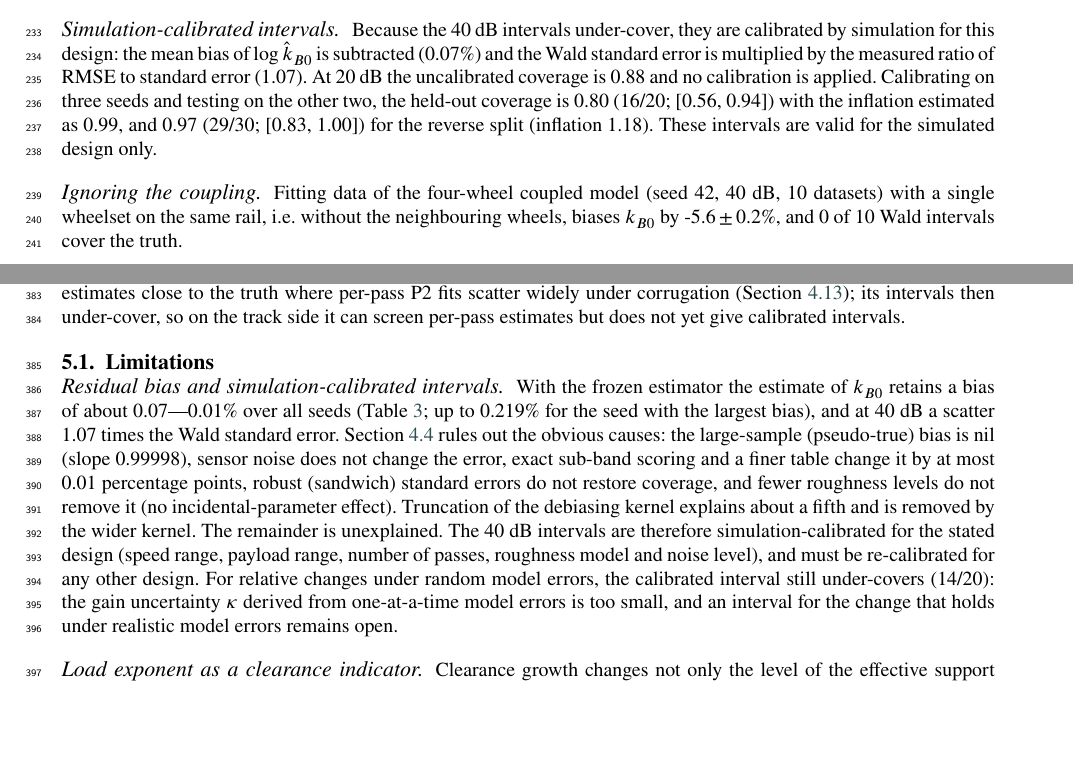
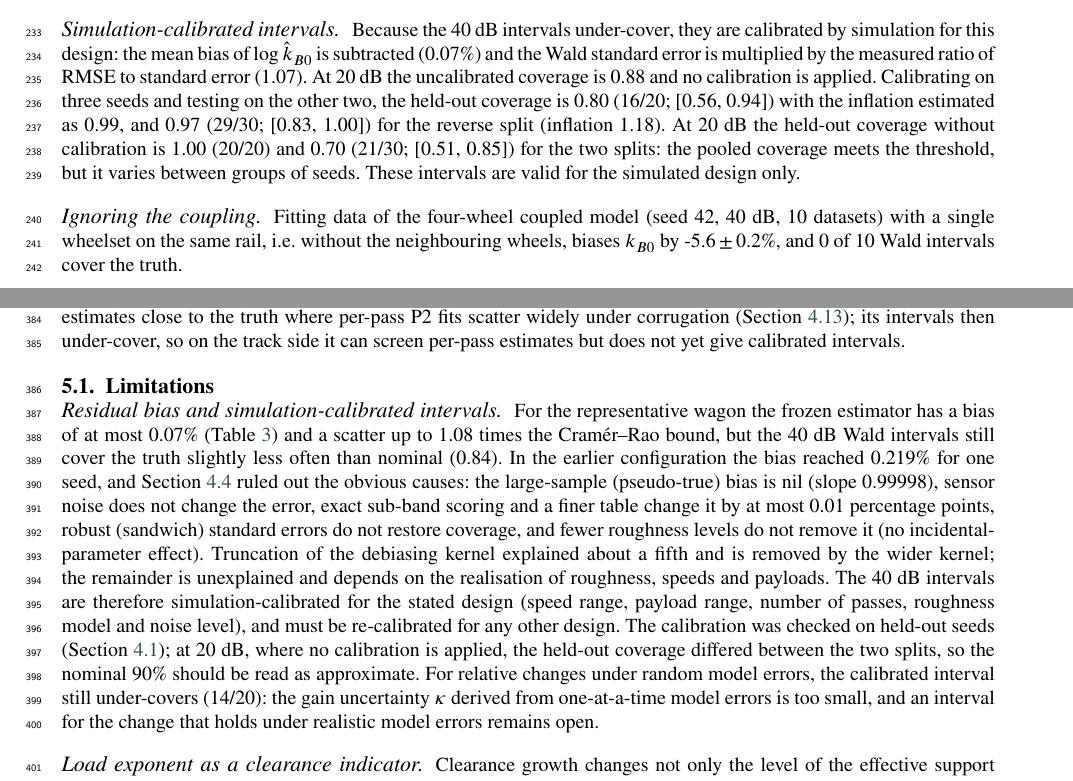
Before and after one commit to Shreyansh369/wheelset-s2pinn, a LaTeX paper (paper/main.tex, which reads paper/generated/numbers.tex, paper/sec4_results.tex, paper/sec5_discussion.tex): two parts of pages 7 and 14 of 20 before the commit and two parts of pages 7 and 14 of 21 after it, joined at a grey line, cut so that both start at the same text, the shorter picture padded with empty space. Compiled offline with pdfLaTeX.

Commit message:
§4/§5: 20 dB held-out split coverage reported; residual-bias paragraph for the current results
Co-Authored-By: Claude Opus 5.5 <noreply@anthropic.com>
Claude-Session: https://claude.ai/code/session_01V5EtpPw7FACY4tWAT9s6jG

```diff
--- a/paper/generated/numbers.tex
+++ b/paper/generated/numbers.tex
@@ -43,6 +43,16 @@
 \newcommand{\CalSplitBk}{29}
 \newcommand{\CalSplitBn}{30}
 \newcommand{\CalTwentyRawCov}{0.88}
+\newcommand{\CalTwentySplitACov}{1.00}
+\newcommand{\CalTwentySplitAHi}{1.00}
+\newcommand{\CalTwentySplitALo}{0.83}
+\newcommand{\CalTwentySplitAk}{20}
+\newcommand{\CalTwentySplitAn}{20}
+\newcommand{\CalTwentySplitBCov}{0.70}
+\newcommand{\CalTwentySplitBHi}{0.85}
+\newcommand{\CalTwentySplitBLo}{0.51}
+\newcommand{\CalTwentySplitBk}{21}
+\newcommand{\CalTwentySplitBn}{30}
 \newcommand{\ClearanceZero}{130}
 \newcommand{\ContactPctTenEmpty}{-2.8}
 \newcommand{\ContactPctTenLoaded}{-1.5}
--- a/paper/sec4_results.tex
+++ b/paper/sec4_results.tex
@@ -52,7 +52,11 @@ error (\CalInflForty). At 20~dB the uncalibrated coverage is \CalTwentyRawCov{}
 applied. Calibrating on three seeds and testing on the other two, the held-out coverage is
 \CalSplitACov{} (\CalSplitAk/\CalSplitAn; [\CalSplitALo, \CalSplitAHi]) with the inflation estimated
 as \CalSplitAInfl, and \CalSplitBCov{} (\CalSplitBk/\CalSplitBn; [\CalSplitBLo, \CalSplitBHi]) for the
-reverse split (inflation \CalSplitBInfl). These intervals are valid for the simulated design only.
+reverse split (inflation \CalSplitBInfl). At 20~dB the held-out coverage without calibration is
+\CalTwentySplitACov{} (\CalTwentySplitAk/\CalTwentySplitAn) and \CalTwentySplitBCov{}
+(\CalTwentySplitBk/\CalTwentySplitBn; [\CalTwentySplitBLo, \CalTwentySplitBHi]) for the two splits: the
+pooled coverage meets the threshold, but it varies between groups of seeds. These intervals are valid
+for the simulated design only.
 
 \paragraph{Ignoring the coupling.} Fitting data of the four-wheel coupled model (seed 42, 40~dB,
 \IgnoreCouplingN{} datasets) with a single wheelset on the same rail, i.e.\ without the neighbouring
--- a/paper/sec5_discussion.tex
+++ b/paper/sec5_discussion.tex
@@ -32,17 +32,21 @@ corrugation (Section~\ref{sec:res-p2}); its intervals then under-cover, so on th
 screen per-pass estimates but does not yet give calibrated intervals.
 
 \subsection{Limitations}\label{sec:limitations}
-\paragraph{Residual bias and simulation-calibrated intervals.} With the frozen estimator the estimate
-of $k_{B0}$ retains a bias of about \HLFortyBias--\HLTwentyBias\% over all seeds (Table~\ref{tab:table3_headline};
-up to \BDWideBias\% for the seed with the largest bias),
-and at 40~dB a scatter \HLFortyRatioSE{} times the Wald standard error. Section~\ref{sec:res-bias}
-rules out the obvious causes: the large-sample (pseudo-true) bias is nil (slope \CalSlope), sensor
-noise does not change the error, exact sub-band scoring and a finer table change it by at most
-\BDMaxDiffExact{} percentage points, robust (sandwich) standard errors do not restore coverage, and
-fewer roughness levels do not remove it (no incidental-parameter effect). Truncation of the debiasing
-kernel explains about a fifth and is removed by the wider kernel. The remainder is unexplained. The
-40~dB intervals are therefore simulation-calibrated for the stated design (speed range, payload range,
-number of passes, roughness model and noise level), and must be re-calibrated for any other design.
+\paragraph{Residual bias and simulation-calibrated intervals.} For the representative wagon the frozen
+estimator has a bias of at most \HLBiasAbsMax\% (Table~\ref{tab:table3_headline}) and a scatter up to
+\HLRatioCRBMax{} times the Cram\'er--Rao bound, but the 40~dB Wald intervals still cover the truth
+slightly less often than nominal (\HLFortyCov). In the earlier configuration the bias reached
+\BDWideBias\% for one seed, and Section~\ref{sec:res-bias} ruled out the obvious causes: the
+large-sample (pseudo-true) bias is nil (slope \CalSlope), sensor noise does not change the error, exact
+sub-band scoring and a finer table change it by at most \BDMaxDiffExact{} percentage points, robust
+(sandwich) standard errors do not restore coverage, and fewer roughness levels do not remove it (no
+incidental-parameter effect). Truncation of the debiasing kernel explained about a fifth and is removed by
+the wider kernel; the remainder is unexplained and depends on the realisation of roughness, speeds and
+payloads. The 40~dB intervals are therefore simulation-calibrated for the stated design (speed range,
+payload range, number of passes, roughness model and noise level), and must be re-calibrated for any
+other design. The calibration was checked on held-out seeds (Section~\ref{sec:res-headline}); at
+20~dB, where no calibration is applied, the held-out coverage differed between the two splits, so the
+nominal 90\% should be read as approximate.
 For relative changes under random model errors, the calibrated interval still under-covers
 (\KapCalCovered/\KapCalN): the gain uncertainty $\kappa$ derived from one-at-a-time model errors is too
 small, and an interval for the change that holds under realistic model errors remains open.
```
Also changed, not shown: 1 other file.
